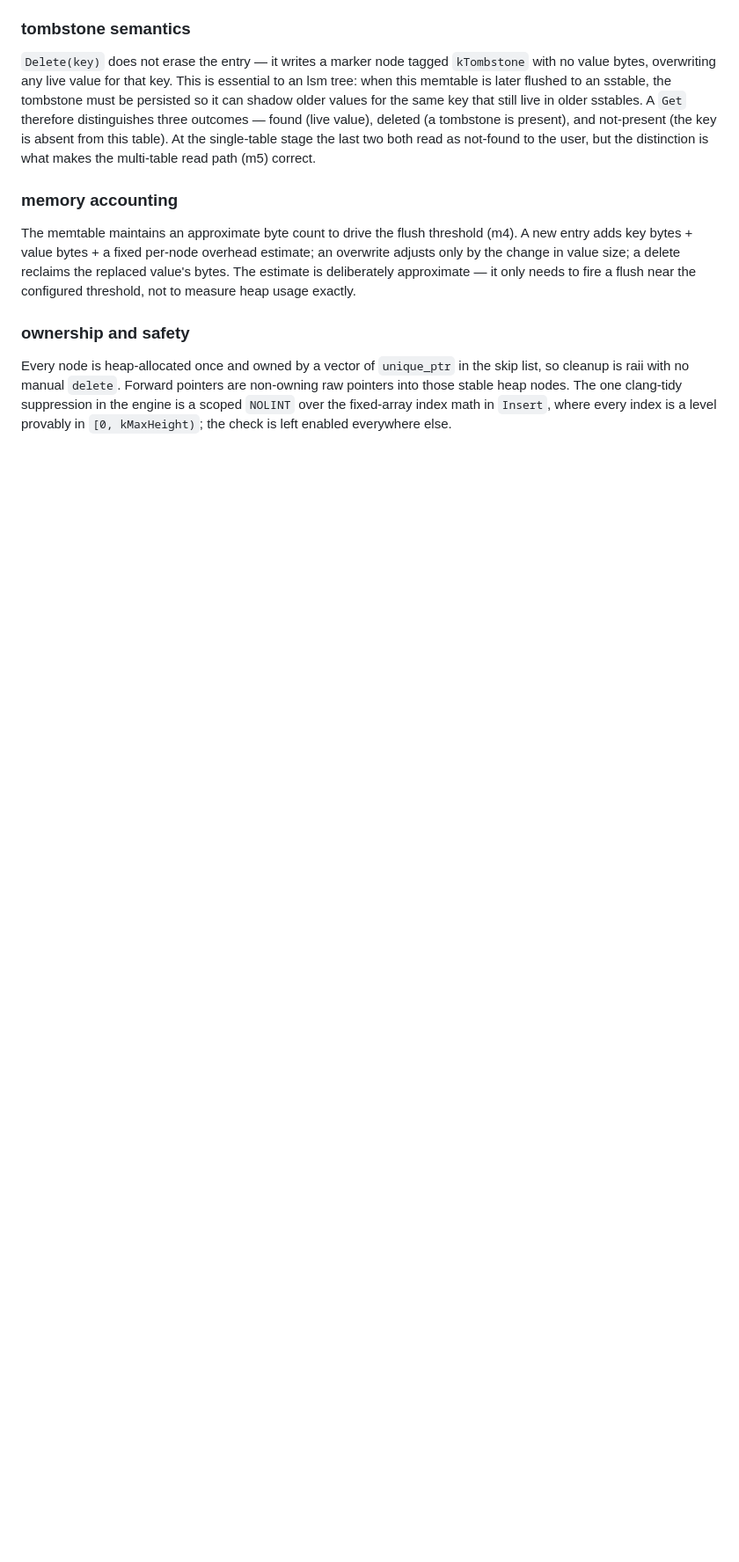
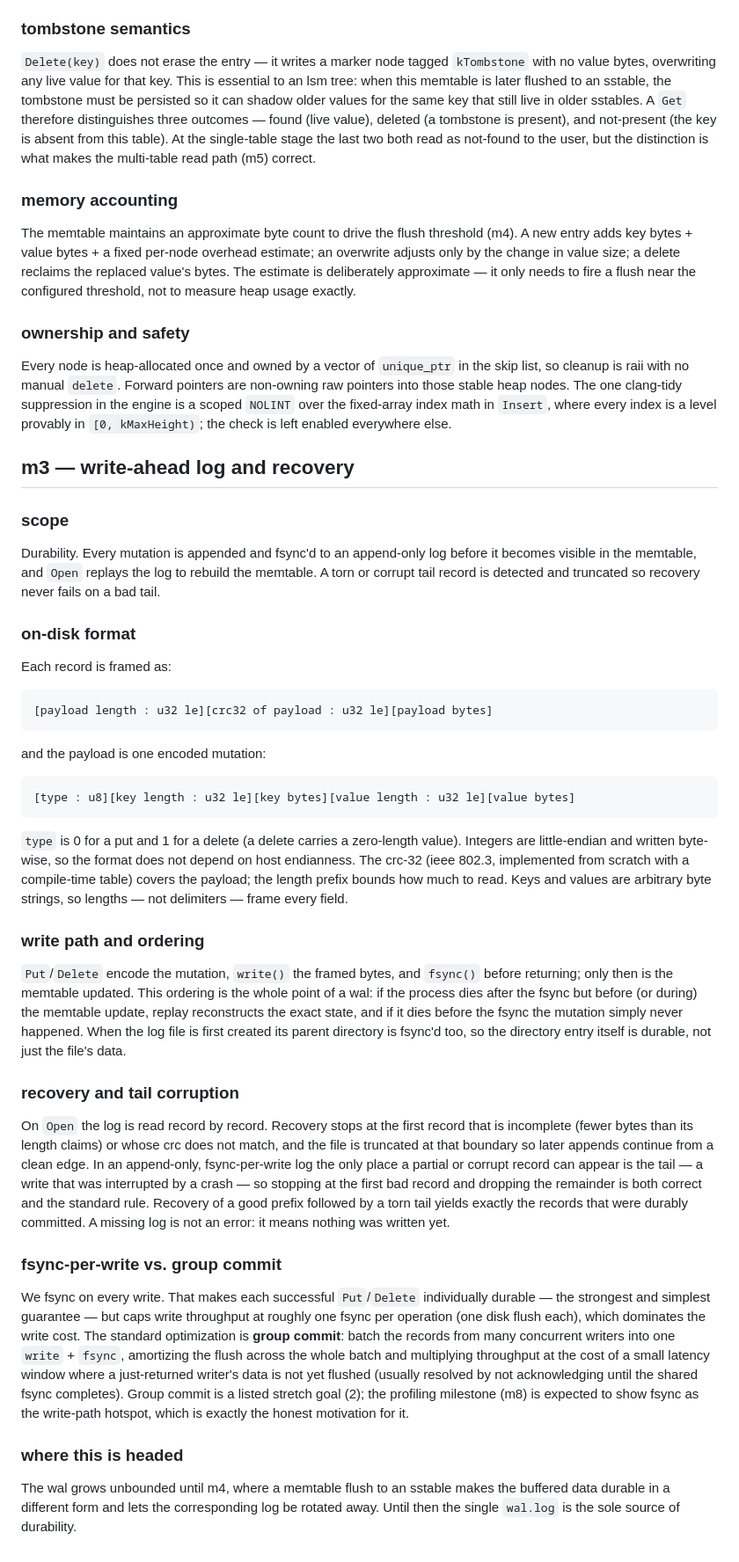
Before and after one commit to aayushhks/lsm-storage-engine, a Markdown page: docs/design.md, the part around the change. Shown at 88% size. Rendered like a GitHub page; blank space fills up the shorter version.

Commit message:
document m3 wal design

````diff
--- a/docs/design.md
+++ b/docs/design.md
@@ -132,3 +132,74 @@ non-owning raw pointers into those stable heap nodes. The one clang-tidy
 suppression in the engine is a scoped `NOLINT` over the fixed-array index math in
 `Insert`, where every index is a level provably in `[0, kMaxHeight)`; the check
 is left enabled everywhere else.
+
+## m3 — write-ahead log and recovery
+
+### scope
+
+Durability. Every mutation is appended and fsync'd to an append-only log before
+it becomes visible in the memtable, and `Open` replays the log to rebuild the
+memtable. A torn or corrupt tail record is detected and truncated so recovery
+never fails on a bad tail.
+
+### on-disk format
+
+Each record is framed as:
+
+```
+[payload length : u32 le][crc32 of payload : u32 le][payload bytes]
+```
+
+and the payload is one encoded mutation:
+
+```
+[type : u8][key length : u32 le][key bytes][value length : u32 le][value bytes]
+```
+
+`type` is 0 for a put and 1 for a delete (a delete carries a zero-length value).
+Integers are little-endian and written byte-wise, so the format does not depend
+on host endianness. The crc-32 (ieee 802.3, implemented from scratch with a
+compile-time table) covers the payload; the length prefix bounds how much to
+read. Keys and values are arbitrary byte strings, so lengths — not delimiters —
+frame every field.
+
+### write path and ordering
+
+`Put`/`Delete` encode the mutation, `write()` the framed bytes, and `fsync()`
+before returning; only then is the memtable updated. This ordering is the whole
+point of a wal: if the process dies after the fsync but before (or during) the
+memtable update, replay reconstructs the exact state, and if it dies before the
+fsync the mutation simply never happened. When the log file is first created its
+parent directory is fsync'd too, so the directory entry itself is durable, not
+just the file's data.
+
+### recovery and tail corruption
+
+On `Open` the log is read record by record. Recovery stops at the first record
+that is incomplete (fewer bytes than its length claims) or whose crc does not
+match, and the file is truncated at that boundary so later appends continue from
+a clean edge. In an append-only, fsync-per-write log the only place a partial or
+corrupt record can appear is the tail — a write that was interrupted by a crash —
+so stopping at the first bad record and dropping the remainder is both correct
+and the standard rule. Recovery of a good prefix followed by a torn tail yields
+exactly the records that were durably committed. A missing log is not an error:
+it means nothing was written yet.
+
+### fsync-per-write vs. group commit
+
+We fsync on every write. That makes each successful `Put`/`Delete` individually
+durable — the strongest and simplest guarantee — but caps write throughput at
+roughly one fsync per operation (one disk flush each), which dominates the write
+cost. The standard optimization is **group commit**: batch the records from many
+concurrent writers into one `write` + `fsync`, amortizing the flush across the
+whole batch and multiplying throughput at the cost of a small latency window
+where a just-returned writer's data is not yet flushed (usually resolved by not
+acknowledging until the shared fsync completes). Group commit is a listed stretch
+goal (2); the profiling milestone (m8) is expected to show fsync as the write-path
+hotspot, which is exactly the honest motivation for it.
+
+### where this is headed
+
+The wal grows unbounded until m4, where a memtable flush to an sstable makes the
+buffered data durable in a different form and lets the corresponding log be
+rotated away. Until then the single `wal.log` is the sole source of durability.
````
